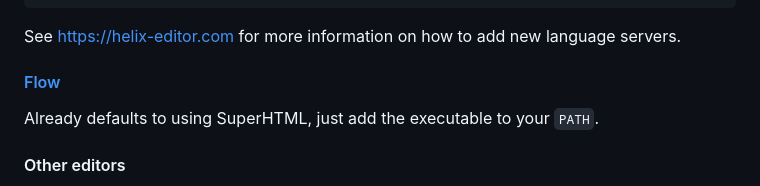
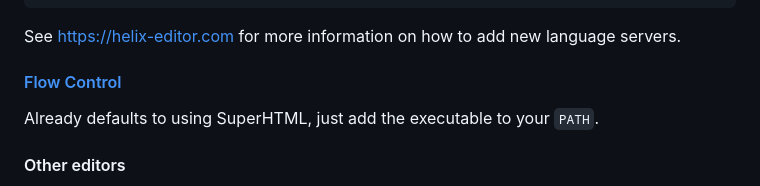
Before and after one commit to kristoff-it/superhtml, a Markdown page: README.md, the part around the change. Drawn GitHub-style.

````diff
--- a/README.md
+++ b/README.md
@@ -157,7 +157,7 @@ language-servers = [ "superhtml-lsp" ]
 ```
 See https://helix-editor.com for more information on how to add new language servers.
 
-#### [Flow](https://github.com/neurocyte/flow)
+#### [Flow Control](https://github.com/neurocyte/flow)
 Already defaults to using SuperHTML, just add the executable to your `PATH`.
 
 #### Other editors
````
